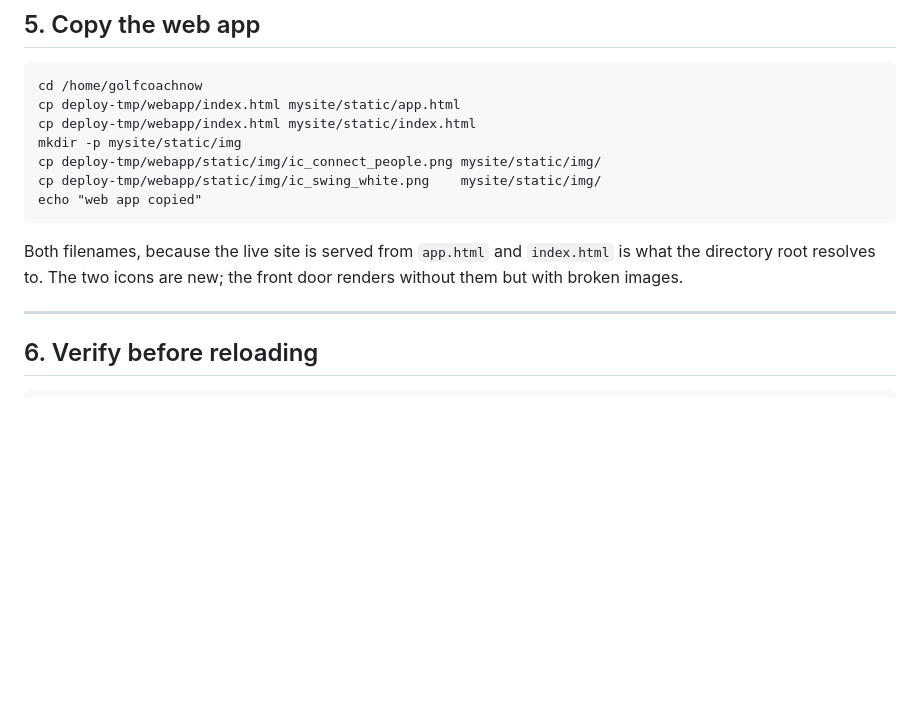
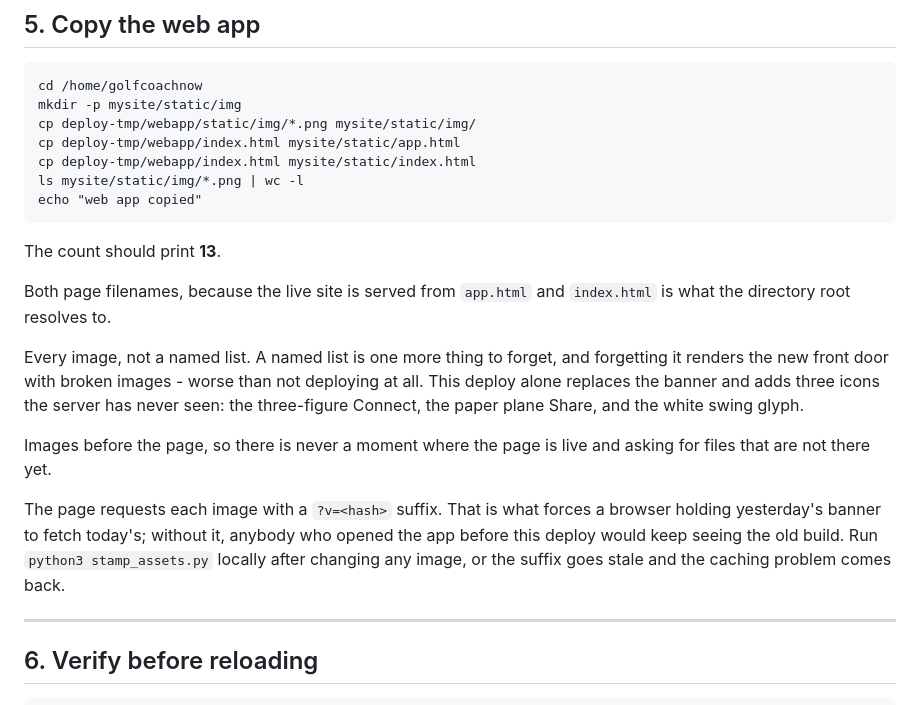
Before and after one commit to zumbaking7-ux/GolfCoachNow, a Markdown page: DEPLOY.md, the part around the change. GitHub-like rendering; blank space fills up the shorter version.

Commit message:
Make the deploy carry every image, not a named list
The web step copied two icons by name. That was right when it was written
and wrong by this morning: the banner has been replaced and a third icon
added since, and neither was in the list.

A named list is one more thing to forget, and forgetting it renders the
new front door with broken images - a worse outcome than not deploying.
It copies the whole directory now, with a count to check against.

Images before the page, so the page is never live and asking for files
that have not arrived.

````diff
--- a/DEPLOY.md
+++ b/DEPLOY.md
@@ -133,17 +133,33 @@ there before.
 
 ```
 cd /home/golfcoachnow
+mkdir -p mysite/static/img
+cp deploy-tmp/webapp/static/img/*.png mysite/static/img/
 cp deploy-tmp/webapp/index.html mysite/static/app.html
 cp deploy-tmp/webapp/index.html mysite/static/index.html
-mkdir -p mysite/static/img
-cp deploy-tmp/webapp/static/img/ic_connect_people.png mysite/static/img/
-cp deploy-tmp/webapp/static/img/ic_swing_white.png    mysite/static/img/
+ls mysite/static/img/*.png | wc -l
 echo "web app copied"
 ```
 
-Both filenames, because the live site is served from `app.html` and
-`index.html` is what the directory root resolves to. The two icons are new; the
-front door renders without them but with broken images.
+The count should print **13**.
+
+Both page filenames, because the live site is served from `app.html` and
+`index.html` is what the directory root resolves to.
+
+Every image, not a named list. A named list is one more thing to forget, and
+forgetting it renders the new front door with broken images - worse than not
+deploying at all. This deploy alone replaces the banner and adds three icons
+the server has never seen: the three-figure Connect, the paper plane Share,
+and the white swing glyph.
+
+Images before the page, so there is never a moment where the page is live and
+asking for files that are not there yet.
+
+The page requests each image with a `?v=<hash>` suffix. That is what forces a
+browser holding yesterday's banner to fetch today's; without it, anybody who
+opened the app before this deploy would keep seeing the old build. Run
+`python3 stamp_assets.py` locally after changing any image, or the suffix goes
+stale and the caching problem comes back.
 
 ---
 
````
